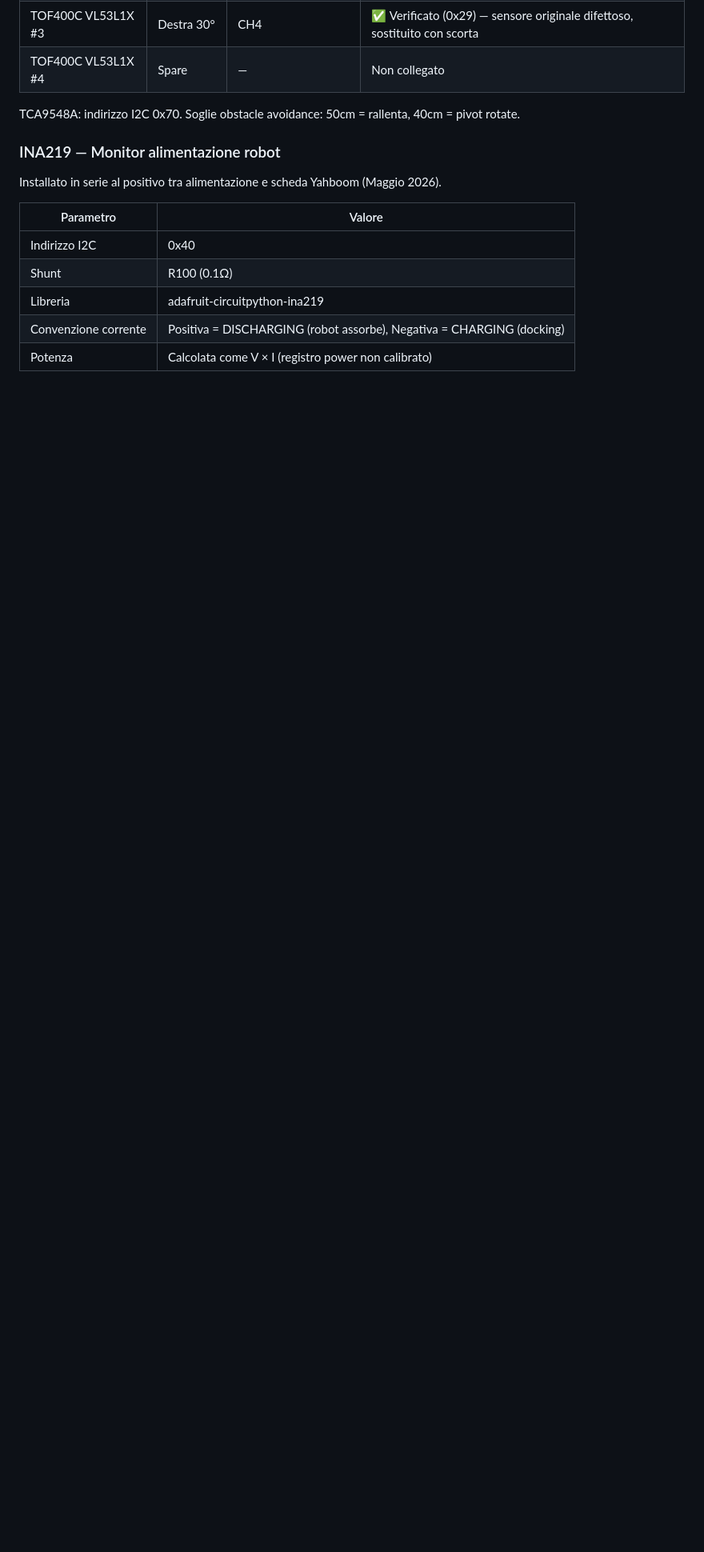
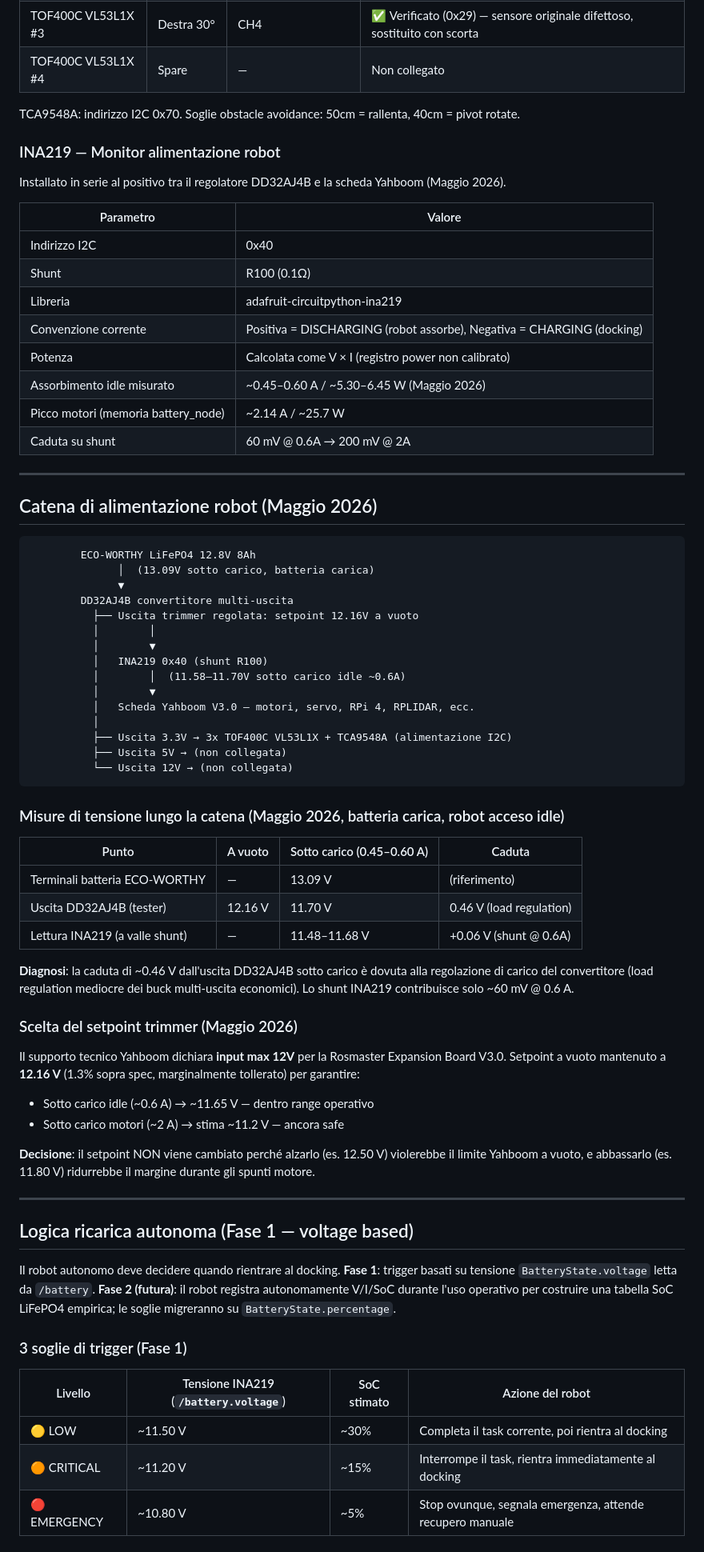
Before and after one commit to GPwebdesign/APSS, a Markdown page: docs/architecture.md, the part around one of its changes. Shown at 80% size. Rendered like a GitHub page; blank space fills up the shorter version.

Commit message:
docs(architecture): catena alimentazione + 3 soglie ricarica + oled_node consolidato

````diff
--- a/docs/architecture.md
+++ b/docs/architecture.md
@@ -64,7 +64,7 @@ TCA9548A: indirizzo I2C 0x70. Soglie obstacle avoidance: 50cm = rallenta, 40cm =
 
 ### INA219 — Monitor alimentazione robot
 
-Installato in serie al positivo tra alimentazione e scheda Yahboom (Maggio 2026).
+Installato in serie al positivo tra il regolatore DD32AJ4B e la scheda Yahboom (Maggio 2026).
 
 | Parametro | Valore |
 |-----------|--------|
@@ -73,3 +73,62 @@ Installato in serie al positivo tra alimentazione e scheda Yahboom (Maggio 2026)
 | Libreria | adafruit-circuitpython-ina219 |
 | Convenzione corrente | Positiva = DISCHARGING (robot assorbe), Negativa = CHARGING (docking) |
 | Potenza | Calcolata come V × I (registro power non calibrato) |
+| Assorbimento idle misurato | ~0.45–0.60 A / ~5.30–6.45 W (Maggio 2026) |
+| Picco motori (memoria battery_node) | ~2.14 A / ~25.7 W |
+| Caduta su shunt | 60 mV @ 0.6A → 200 mV @ 2A |
+
+---
+
+## Catena di alimentazione robot (Maggio 2026)
+
+```
+        ECO-WORTHY LiFePO4 12.8V 8Ah
+              │  (13.09V sotto carico, batteria carica)
+              ▼
+        DD32AJ4B convertitore multi-uscita
+          ├── Uscita trimmer regolata: setpoint 12.16V a vuoto
+          │        │
+          │        ▼
+          │   INA219 0x40 (shunt R100)
+          │        │  (11.58–11.70V sotto carico idle ~0.6A)
+          │        ▼
+          │   Scheda Yahboom V3.0 — motori, servo, RPi 4, RPLIDAR, ecc.
+          │
+          ├── Uscita 3.3V → 3x TOF400C VL53L1X + TCA9548A (alimentazione I2C)
+          ├── Uscita 5V → (non collegata)
+          └── Uscita 12V → (non collegata)
+```
+
+### Misure di tensione lungo la catena (Maggio 2026, batteria carica, robot acceso idle)
+
+| Punto | A vuoto | Sotto carico (0.45–0.60 A) | Caduta |
+|-------|---------|---------------------------|--------|
+| Terminali batteria ECO-WORTHY | — | 13.09 V | (riferimento) |
+| Uscita DD32AJ4B (tester) | 12.16 V | 11.70 V | 0.46 V (load regulation) |
+| Lettura INA219 (a valle shunt) | — | 11.48–11.68 V | +0.06 V (shunt @ 0.6A) |
+
+**Diagnosi**: la caduta di ~0.46 V dall'uscita DD32AJ4B sotto carico è dovuta alla regolazione di carico del convertitore (load regulation mediocre dei buck multi-uscita economici). Lo shunt INA219 contribuisce solo ~60 mV @ 0.6 A.
+
+### Scelta del setpoint trimmer (Maggio 2026)
+
+Il supporto tecnico Yahboom dichiara **input max 12V** per la Rosmaster Expansion Board V3.0. Setpoint a vuoto mantenuto a **12.16 V** (1.3% sopra spec, marginalmente tollerato) per garantire:
+
+- Sotto carico idle (~0.6 A) → ~11.65 V — dentro range operativo
+- Sotto carico motori (~2 A) → stima ~11.2 V — ancora safe
+
+**Decisione**: il setpoint NON viene cambiato perché alzarlo (es. 12.50 V) violerebbe il limite Yahboom a vuoto, e abbassarlo (es. 11.80 V) ridurrebbe il margine durante gli spunti motore.
+
+---
+
+## Logica ricarica autonoma (Fase 1 — voltage based)
+
+Il robot autonomo deve decidere quando rientrare al docking. **Fase 1**: trigger basati su tensione `BatteryState.voltage` letta da `/battery`. **Fase 2 (futura)**: il robot registra autonomamente V/I/SoC durante l'uso operativo per costruire una tabella SoC LiFePO4 empirica; le soglie migreranno su `BatteryState.percentage`.
+
+### 3 soglie di trigger (Fase 1)
+
+| Livello | Tensione INA219 (`/battery.voltage`) | SoC stimato | Azione del robot |
+|---------|--------------------------------------|-------------|------------------|
+| 🟡 LOW | ~11.50 V | ~30% | Completa il task corrente, poi rientra al docking |
+| 🟠 CRITICAL | ~11.20 V | ~15% | Interrompe il task, rientra immediatamente al docking |
+| 🔴 EMERGENCY | ~10.80 V | ~5% | Stop ovunque, segnala emergenza, attende recupero manuale |
+
````
Also changed, not shown: other parts of docs/architecture.md (+19 -7 lines), docs/APSS_riepilogo_sessione_mag2026_5.md (+16 -3 lines).
